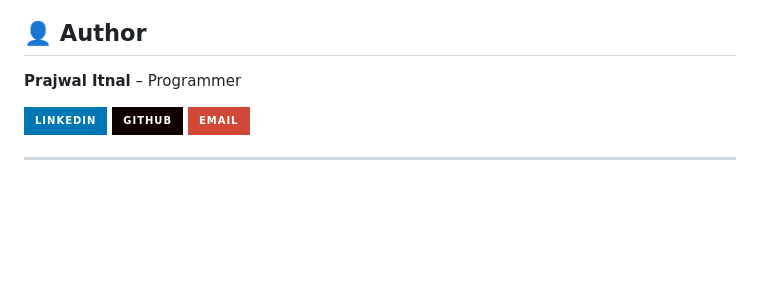
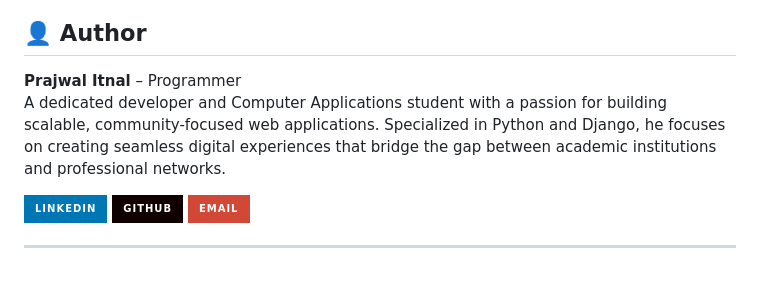
Before and after one commit to PrajwalItnal/Alumni-Portal, a Markdown page: README.md, the part around the change. Rendered like a GitHub page; badges without logos; blank space fills up the shorter version.

Commit message:
Expand author bio to 3-4 lines

```diff
--- a/README.md
+++ b/README.md
@@ -206,6 +206,7 @@ This project is licensed under the **MIT License**.
 ## 👤 Author
 
 **Prajwal Itnal** – Programmer
+A dedicated developer and Computer Applications student with a passion for building scalable, community-focused web applications. Specialized in Python and Django, he focuses on creating seamless digital experiences that bridge the gap between academic institutions and professional networks.
 
 [![LinkedIn](https://img.shields.io/badge/LinkedIn-0077B5?style=for-the-badge&logo=linkedin&logoColor=white)](https://www.linkedin.com/in/prajwal-itnal/)
 [![GitHub](https://img.shields.io/badge/GitHub-100000?style=for-the-badge&logo=github&logoColor=white)](https://github.com/PrajwalItnal)
```
